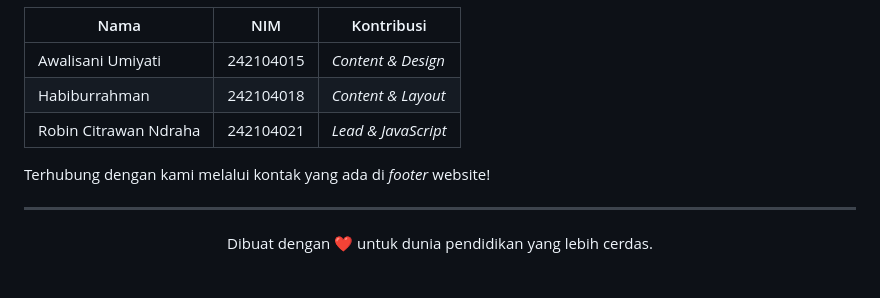
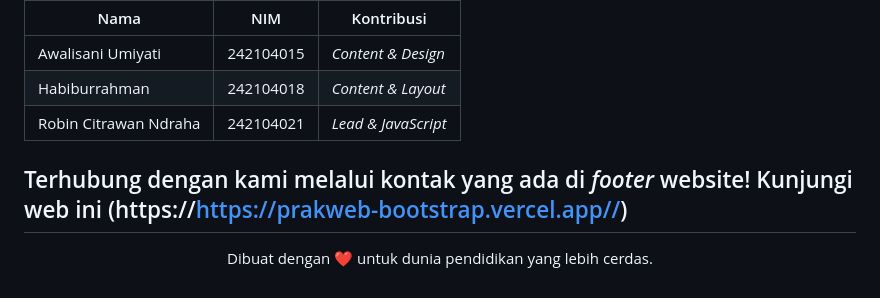
Before and after one commit to Rndraha21/prakwebBootstrap, a Markdown page: README.md, the part around the change. Rendered like a GitHub page.

```diff
--- a/README.md
+++ b/README.md
@@ -67,7 +67,7 @@ Website ini adalah hasil kolaborasi dari tim **StaphSec**.
 | Robin Citrawan Ndraha| 242104021 | _Lead & JavaScript_ |
 
 Terhubung dengan kami melalui kontak yang ada di _footer_ website!
-
+Kunjungi web ini (https://https://prakweb-bootstrap.vercel.app//)
 ---
 
 <div align="center">
```
